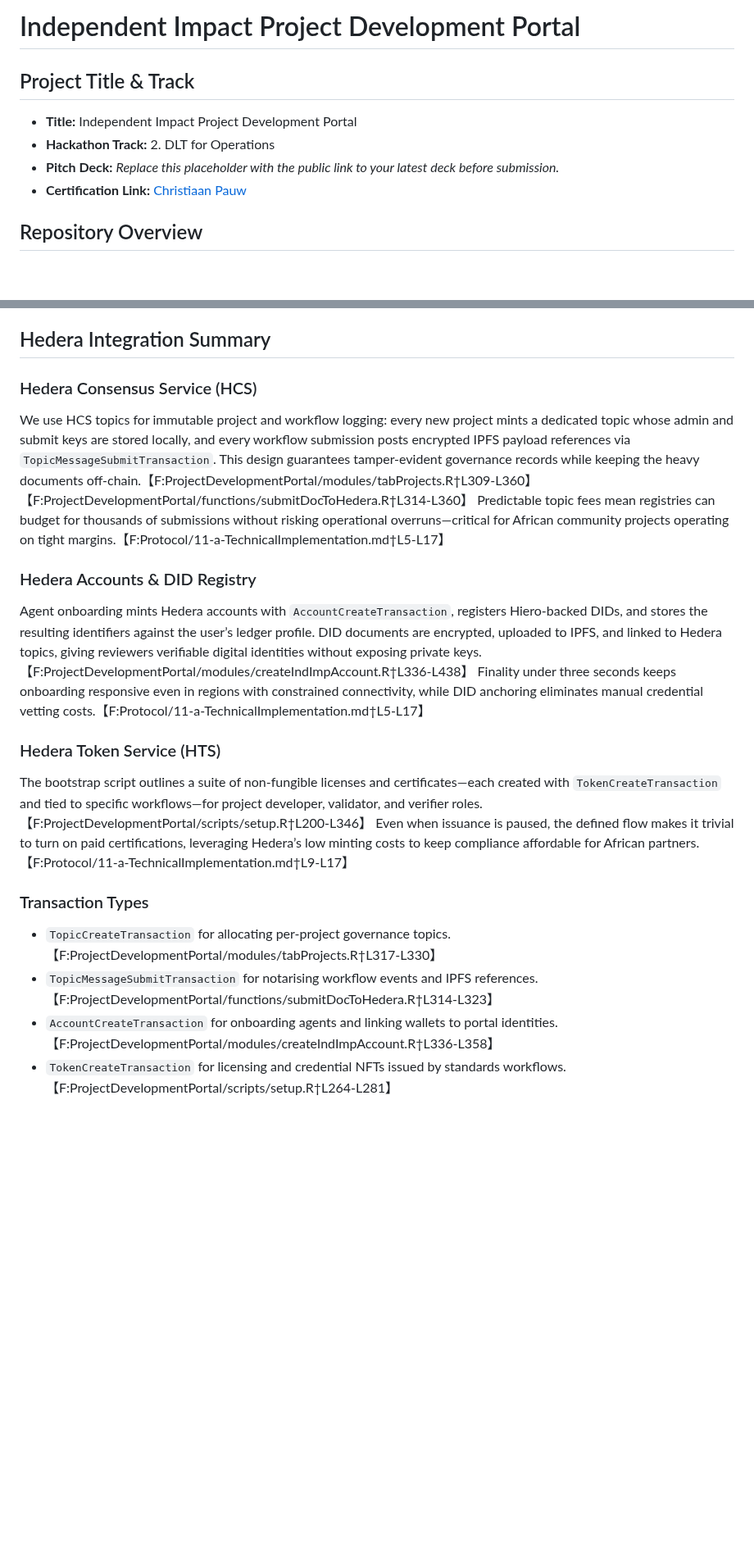
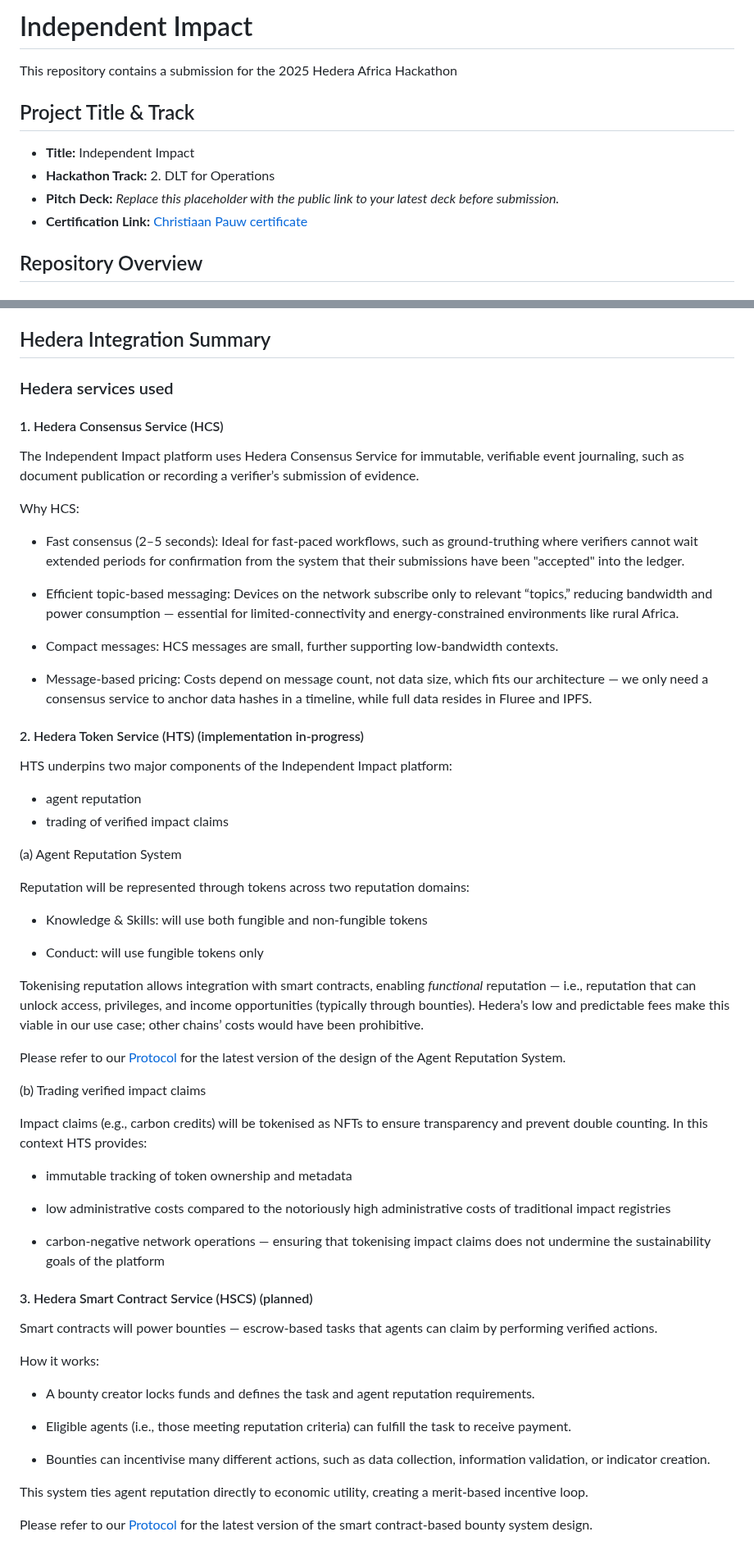
Before and after one commit to IndependentImpact/IndependentImpactHederaAfrica2025, a Markdown page: README.md, 2 parts joined by grey strips. Shown at 82% size. GitHub-like rendering; blank space fills up the shorter version.

Commit message:
Update README.md
Alex se Hedera Integration Summary

```diff
--- a/README.md
+++ b/README.md
@@ -1,10 +1,12 @@
-# Independent Impact Project Development Portal
+# Independent Impact
+
+This repository contains a submission for the 2025 Hedera Africa Hackathon
 
 ## Project Title & Track
-- **Title:** Independent Impact Project Development Portal
+- **Title:** Independent Impact
 - **Hackathon Track:** 2. DLT for Operations
 - **Pitch Deck:** _Replace this placeholder with the public link to your latest deck before submission._
-- **Certification Link:** [Christiaan Pauw](https://bafkreiafrgokcpsbjlai5sxkmundbakelz74qgxcu6jj2u27klgrbl3g3u.ipfs.w3s.link/)
+- **Certification Link:** [Christiaan Pauw certificate](https://bafkreiafrgokcpsbjlai5sxkmundbakelz74qgxcu6jj2u27klgrbl3g3u.ipfs.w3s.link/)
 
 ## Repository Overview
 ### Project Development Portal (primary focus)
@@ -29,17 +31,65 @@ The explorer is live at chat.independentimpact.org.
 `Protocol/` contains the Independent Impact governance blueprints—introduction, principles, scoring systems, voting, anti-gaming controls, and the Hedera-anchored technical implementation notes—which the portal enforces programmatically.【F:Protocol/00-Protocol.md†L1-L16】【F:Protocol/11-a-TechnicalImplementation.md†L1-L17】
 
 ## Hedera Integration Summary
-### Hedera Consensus Service (HCS)
-We use HCS topics for immutable project and workflow logging: every new project mints a dedicated topic whose admin and submit keys are stored locally, and every workflow submission posts encrypted IPFS payload references via `TopicMessageSubmitTransaction`. This design guarantees tamper-evident governance records while keeping the heavy documents off-chain.【F:ProjectDevelopmentPortal/modules/tabProjects.R†L309-L360】【F:ProjectDevelopmentPortal/functions/submitDocToHedera.R†L314-L360】 Predictable topic fees mean registries can budget for thousands of submissions without risking operational overruns—critical for African community projects operating on tight margins.【F:Protocol/11-a-TechnicalImplementation.md†L5-L17】
 
-### Hedera Accounts & DID Registry
-Agent onboarding mints Hedera accounts with `AccountCreateTransaction`, registers Hiero-backed DIDs, and stores the resulting identifiers against the user’s ledger profile. DID documents are encrypted, uploaded to IPFS, and linked to Hedera topics, giving reviewers verifiable digital identities without exposing private keys.【F:ProjectDevelopmentPortal/modules/createIndImpAccount.R†L336-L438】 Finality under three seconds keeps onboarding responsive even in regions with constrained connectivity, while DID anchoring eliminates manual credential vetting costs.【F:Protocol/11-a-TechnicalImplementation.md†L5-L17】
+### Hedera services used
 
-### Hedera Token Service (HTS)
-The bootstrap script outlines a suite of non-fungible licenses and certificates—each created with `TokenCreateTransaction` and tied to specific workflows—for project developer, validator, and verifier roles.【F:ProjectDevelopmentPortal/scripts/setup.R†L200-L346】 Even when issuance is paused, the defined flow makes it trivial to turn on paid certifications, leveraging Hedera’s low minting costs to keep compliance affordable for African partners.【F:Protocol/11-a-TechnicalImplementation.md†L9-L17】
+#### 1. Hedera Consensus Service (HCS)
 
-### Transaction Types
-- `TopicCreateTransaction` for allocating per-project governance topics.【F:ProjectDevelopmentPortal/modules/tabProjects.R†L317-L330】
-- `TopicMessageSubmitTransaction` for notarising workflow events and IPFS references.【F:ProjectDevelopmentPortal/functions/submitDocToHedera.R†L314-L323】
-- `AccountCreateTransaction` for onboarding agents and linking wallets to portal identities.【F:ProjectDevelopmentPortal/modules/createIndImpAccount.R†L336-L358】
-- `TokenCreateTransaction` for licensing and credential NFTs issued by standards workflows.【F:ProjectDevelopmentPortal/scripts/setup.R†L264-L281】
+The Independent Impact platform uses Hedera Consensus Service for immutable, verifiable event journaling, such as document publication or recording a verifier’s submission of evidence.
+
+Why HCS:
+
+- Fast consensus (2–5 seconds): Ideal for fast-paced workflows, such as ground-truthing where verifiers cannot wait extended periods for confirmation from the system that their submissions have been "accepted" into the ledger.
+
+- Efficient topic-based messaging: Devices on the network subscribe only to relevant “topics,” reducing bandwidth and power consumption — essential for limited-connectivity and energy-constrained environments like rural Africa.
+
+- Compact messages: HCS messages are small, further supporting low-bandwidth contexts.
+
+- Message-based pricing: Costs depend on message count, not data size, which fits our architecture — we only need a consensus service to anchor data hashes in a timeline, while full data resides in Fluree and IPFS.
+
+#### 2. Hedera Token Service (HTS) (implementation in-progress)
+
+HTS underpins two major components of the Independent Impact platform:
+- agent reputation
+- trading of verified impact claims
+
+(a) Agent Reputation System
+
+Reputation will be represented through tokens across two reputation domains:
+
+- Knowledge & Skills: will use both fungible and non-fungible tokens
+
+- Conduct: will use fungible tokens only
+
+Tokenising reputation allows integration with smart contracts, enabling *functional* reputation — i.e., reputation that can unlock access, privileges, and income opportunities (typically through bounties). Hedera’s low and predictable fees make this viable in our use case; other chains’ costs would have been prohibitive.
+
+Please refer to our [Protocol](https://github.com/IndependentImpact/Protocol/blob/main/04-a-AgentReputationSystem.md) for the latest version of the design of the Agent Reputation System.
+
+
+(b) Trading verified impact claims
+
+Impact claims (e.g., carbon credits) will be tokenised as NFTs to ensure transparency and prevent double counting. In this context HTS provides:
+
+- immutable tracking of token ownership and metadata
+
+- low administrative costs compared to the notoriously high administrative costs of traditional impact registries
+
+- carbon-negative network operations — ensuring that tokenising impact claims does not undermine the sustainability goals of the platform
+
+#### 3. Hedera Smart Contract Service (HSCS) (planned)
+
+Smart contracts will power bounties — escrow-based tasks that agents can claim by performing verified actions.
+
+How it works:
+
+- A bounty creator locks funds and defines the task and agent reputation requirements.
+
+- Eligible agents (i.e., those meeting reputation criteria) can fulfill the task to receive payment.
+
+- Bounties can incentivise many different actions, such as data collection, information validation, or indicator creation.
+
+This system ties agent reputation directly to economic utility, creating a merit-based incentive loop.
+
+Please refer to our [Protocol](https://github.com/IndependentImpact/Protocol/blob/main/07-a-Bounties.md) for the latest version of the smart contract-based bounty system design.
+
```
Also changed, not shown: other parts of README.md (+47 -0 lines).
